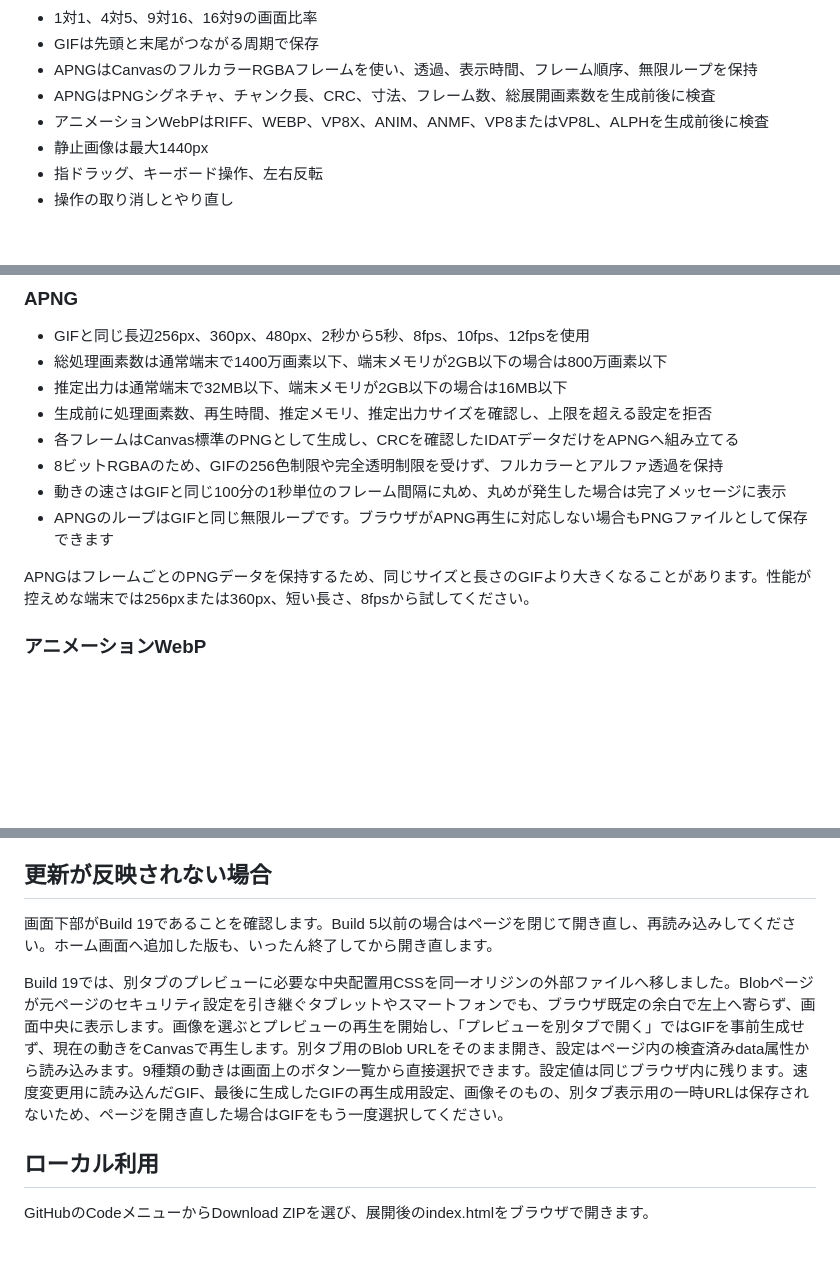
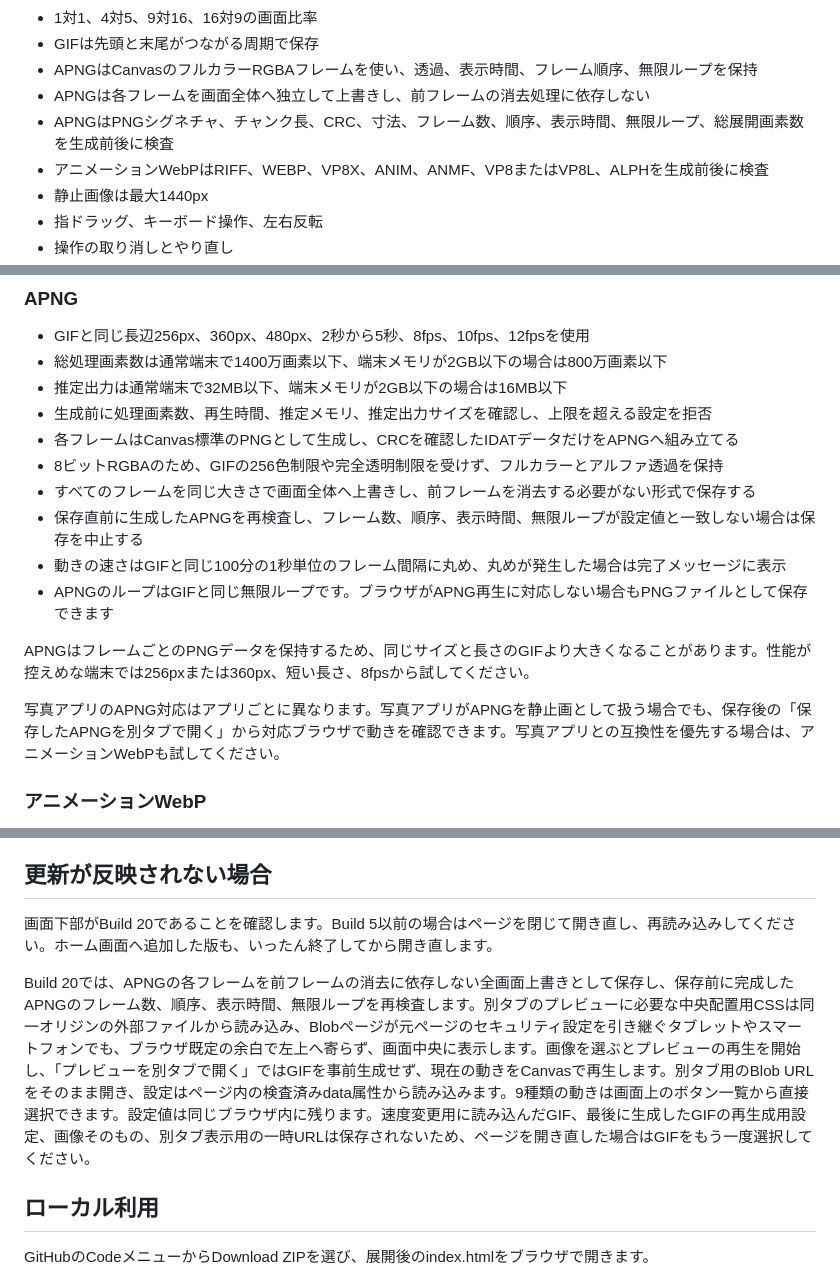
Before and after one commit to abcderp2/image-motion-tool, a Markdown page: README.md, 3 parts joined by grey strips. GitHub-like rendering; blank space fills up the shorter version.

Commit message:
docs: explain APNG output and app compatibility

```diff
--- a/README.md
+++ b/README.md
@@ -29,7 +29,8 @@ https://abcderp2.github.io/image-motion-tool/
 - 1対1、4対5、9対16、16対9の画面比率
 - GIFは先頭と末尾がつながる周期で保存
 - APNGはCanvasのフルカラーRGBAフレームを使い、透過、表示時間、フレーム順序、無限ループを保持
-- APNGはPNGシグネチャ、チャンク長、CRC、寸法、フレーム数、総展開画素数を生成前後に検査
+- APNGは各フレームを画面全体へ独立して上書きし、前フレームの消去処理に依存しない
+- APNGはPNGシグネチャ、チャンク長、CRC、寸法、フレーム数、順序、表示時間、無限ループ、総展開画素数を生成前後に検査
 - アニメーションWebPはRIFF、WEBP、VP8X、ANIM、ANMF、VP8またはVP8L、ALPHを生成前後に検査
 - 静止画像は最大1440px
 - 指ドラッグ、キーボード操作、左右反転
@@ -95,10 +96,14 @@ GIF形式は1枚の画像で最大256色、透明度は完全な透明か不透
 - 生成前に処理画素数、再生時間、推定メモリ、推定出力サイズを確認し、上限を超える設定を拒否
 - 各フレームはCanvas標準のPNGとして生成し、CRCを確認したIDATデータだけをAPNGへ組み立てる
 - 8ビットRGBAのため、GIFの256色制限や完全透明制限を受けず、フルカラーとアルファ透過を保持
+- すべてのフレームを同じ大きさで画面全体へ上書きし、前フレームを消去する必要がない形式で保存する
+- 保存直前に生成したAPNGを再検査し、フレーム数、順序、表示時間、無限ループが設定値と一致しない場合は保存を中止する
 - 動きの速さはGIFと同じ100分の1秒単位のフレーム間隔に丸め、丸めが発生した場合は完了メッセージに表示
 - APNGのループはGIFと同じ無限ループです。ブラウザがAPNG再生に対応しない場合もPNGファイルとして保存できます
 
 APNGはフレームごとのPNGデータを保持するため、同じサイズと長さのGIFより大きくなることがあります。性能が控えめな端末では256pxまたは360px、短い長さ、8fpsから試してください。
+
+写真アプリのAPNG対応はアプリごとに異なります。写真アプリがAPNGを静止画として扱う場合でも、保存後の「保存したAPNGを別タブで開く」から対応ブラウザで動きを確認できます。写真アプリとの互換性を優先する場合は、アニメーションWebPも試してください。
 
 ### アニメーションWebP
 
@@ -133,9 +138,9 @@ APNGはフレームごとのPNGデータを保持するため、同じサイズ
 
 ## 更新が反映されない場合
 
-画面下部がBuild 19であることを確認します。Build 5以前の場合はページを閉じて開き直し、再読み込みしてください。ホーム画面へ追加した版も、いったん終了してから開き直します。
+画面下部がBuild 20であることを確認します。Build 5以前の場合はページを閉じて開き直し、再読み込みしてください。ホーム画面へ追加した版も、いったん終了してから開き直します。
 
-Build 19では、別タブのプレビューに必要な中央配置用CSSを同一オリジンの外部ファイルへ移しました。Blobページが元ページのセキュリティ設定を引き継ぐタブレットやスマートフォンでも、ブラウザ既定の余白で左上へ寄らず、画面中央に表示します。画像を選ぶとプレビューの再生を開始し、「プレビューを別タブで開く」ではGIFを事前生成せず、現在の動きをCanvasで再生します。別タブ用のBlob URLをそのまま開き、設定はページ内の検査済みdata属性から読み込みます。9種類の動きは画面上のボタン一覧から直接選択できます。設定値は同じブラウザ内に残ります。速度変更用に読み込んだGIF、最後に生成したGIFの再生成用設定、画像そのもの、別タブ表示用の一時URLは保存されないため、ページを開き直した場合はGIFをもう一度選択してください。
+Build 20では、APNGの各フレームを前フレームの消去に依存しない全画面上書きとして保存し、保存前に完成したAPNGのフレーム数、順序、表示時間、無限ループを再検査します。別タブのプレビューに必要な中央配置用CSSは同一オリジンの外部ファイルから読み込み、Blobページが元ページのセキュリティ設定を引き継ぐタブレットやスマートフォンでも、ブラウザ既定の余白で左上へ寄らず、画面中央に表示します。画像を選ぶとプレビューの再生を開始し、「プレビューを別タブで開く」ではGIFを事前生成せず、現在の動きをCanvasで再生します。別タブ用のBlob URLをそのまま開き、設定はページ内の検査済みdata属性から読み込みます。9種類の動きは画面上のボタン一覧から直接選択できます。設定値は同じブラウザ内に残ります。速度変更用に読み込んだGIF、最後に生成したGIFの再生成用設定、画像そのもの、別タブ表示用の一時URLは保存されないため、ページを開き直した場合はGIFをもう一度選択してください。
 
 ## ローカル利用
 
```
Also changed, not shown: other parts of README.md (+2 -2 lines).
